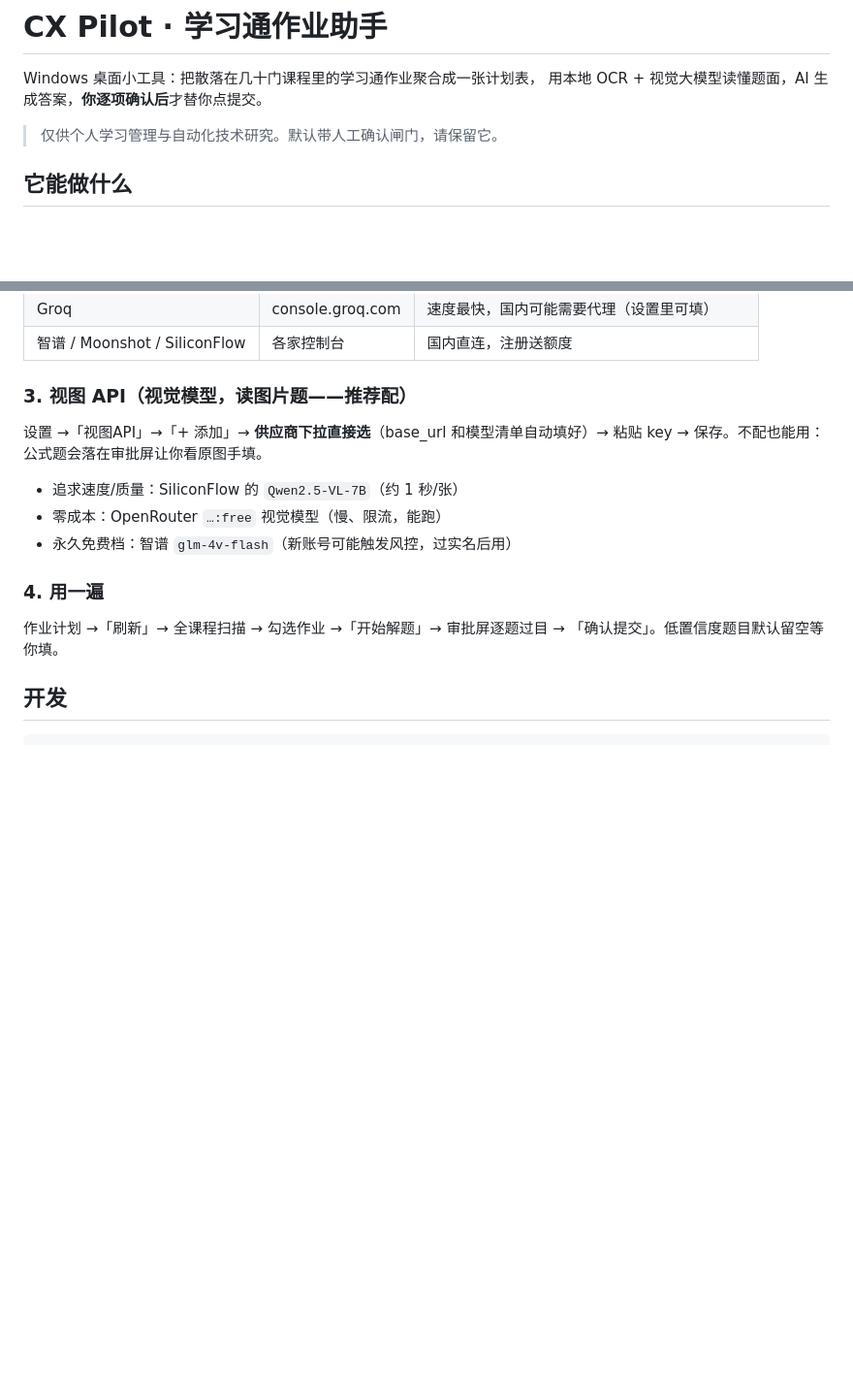
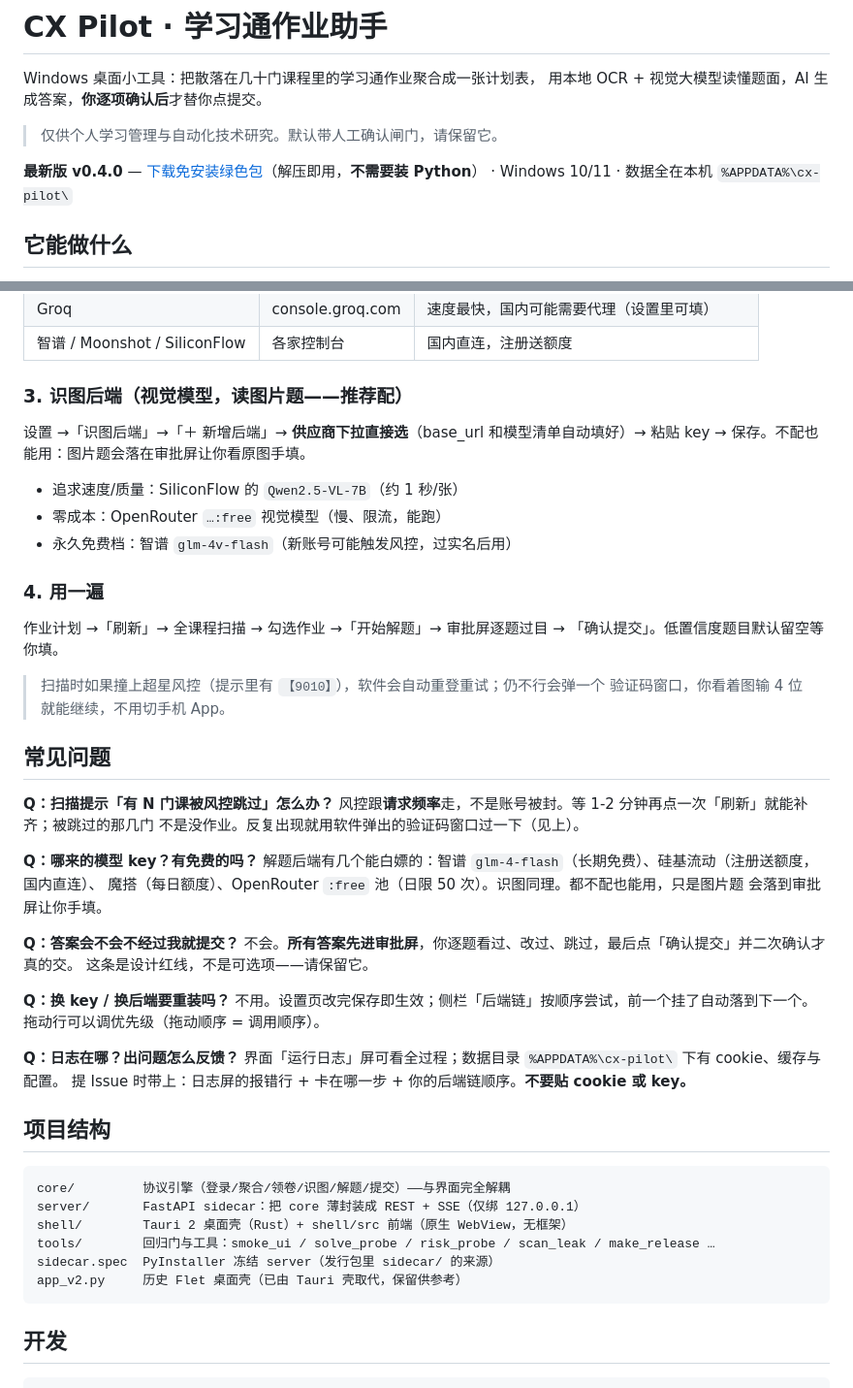
Before and after one commit to HEDBS/cx-pilot, a Markdown page: README.md, 2 parts joined by grey strips. Shown at 97% size. Rendered like a GitHub page; blank space fills up the shorter version.

````diff
--- a/README.md
+++ b/README.md
@@ -4,6 +4,9 @@ Windows 桌面小工具：把散落在几十门课程里的学习通作业聚合
 用本地 OCR + 视觉大模型读懂题面，AI 生成答案，**你逐项确认后**才替你点提交。
 
 > 仅供个人学习管理与自动化技术研究。默认带人工确认闸门，请保留它。
+
+**最新版 v0.4.0** — [下载免安装绿色包](../../releases/latest)（解压即用，**不需要装 Python**）
+· Windows 10/11 · 数据全在本机 `%APPDATA%\cx-pilot\`
 
 ## 它能做什么
 
@@ -54,9 +57,9 @@ Windows 桌面小工具：把散落在几十门课程里的学习通作业聚合
 | Groq | console.groq.com | 速度最快，国内可能需要代理（设置里可填） |
 | 智谱 / Moonshot / SiliconFlow | 各家控制台 | 国内直连，注册送额度 |
 
-### 3. 视图 API（视觉模型，读图片题——推荐配）
-设置 →「视图API」→「+ 添加」→ **供应商下拉直接选**（base_url 和模型清单自动填好）→
-粘贴 key → 保存。不配也能用：公式题会落在审批屏让你看原图手填。
+### 3. 识图后端（视觉模型，读图片题——推荐配）
+设置 →「识图后端」→「＋ 新增后端」→ **供应商下拉直接选**（base_url 和模型清单自动填好）→
+粘贴 key → 保存。不配也能用：图片题会落在审批屏让你看原图手填。
 
 - 追求速度/质量：SiliconFlow 的 `Qwen2.5-VL-7B`（约 1 秒/张）
 - 零成本：OpenRouter `…:free` 视觉模型（慢、限流，能跑）
@@ -65,6 +68,43 @@ Windows 桌面小工具：把散落在几十门课程里的学习通作业聚合
 ### 4. 用一遍
 作业计划 →「刷新」→ 全课程扫描 → 勾选作业 →「开始解题」→ 审批屏逐题过目 →
 「确认提交」。低置信度题目默认留空等你填。
+
+> 扫描时如果撞上超星风控（提示里有 `【9010】`），软件会自动重登重试；仍不行会弹一个
+> 验证码窗口，你看着图输 4 位就能继续，不用切手机 App。
+
+## 常见问题
+
+**Q：扫描提示「有 N 门课被风控跳过」怎么办？**
+风控跟**请求频率**走，不是账号被封。等 1-2 分钟再点一次「刷新」就能补齐；被跳过的那几门
+不是没作业。反复出现就用软件弹出的验证码窗口过一下（见上）。
+
+**Q：哪来的模型 key？有免费的吗？**
+解题后端有几个能白嫖的：智谱 `glm-4-flash`（长期免费）、硅基流动（注册送额度，国内直连）、
+魔搭（每日额度）、OpenRouter `:free` 池（日限 50 次）。识图同理。都不配也能用，只是图片题
+会落到审批屏让你手填。
+
+**Q：答案会不会不经过我就提交？**
+不会。**所有答案先进审批屏**，你逐题看过、改过、跳过，最后点「确认提交」并二次确认才真的交。
+这条是设计红线，不是可选项——请保留它。
+
+**Q：换 key / 换后端要重装吗？**
+不用。设置页改完保存即生效；侧栏「后端链」按顺序尝试，前一个挂了自动落到下一个。
+拖动行可以调优先级（拖动顺序 = 调用顺序）。
+
+**Q：日志在哪？出问题怎么反馈？**
+界面「运行日志」屏可看全过程；数据目录 `%APPDATA%\cx-pilot\` 下有 cookie、缓存与配置。
+提 Issue 时带上：日志屏的报错行 + 卡在哪一步 + 你的后端链顺序。**不要贴 cookie 或 key。**
+
+## 项目结构
+
+```
+core/         协议引擎（登录/聚合/领卷/识图/解题/提交）——与界面完全解耦
+server/       FastAPI sidecar：把 core 薄封装成 REST + SSE（仅绑 127.0.0.1）
+shell/        Tauri 2 桌面壳（Rust）+ shell/src 前端（原生 WebView，无框架）
+tools/        回归门与工具：smoke_ui / solve_probe / risk_probe / scan_leak / make_release …
+sidecar.spec  PyInstaller 冻结 server（发行包里 sidecar/ 的来源）
+app_v2.py     历史 Flet 桌面壳（已由 Tauri 壳取代，保留供参考）
+```
 
 ## 开发
 
````
Also changed, not shown: other parts of README.md (+16 -8 lines).
